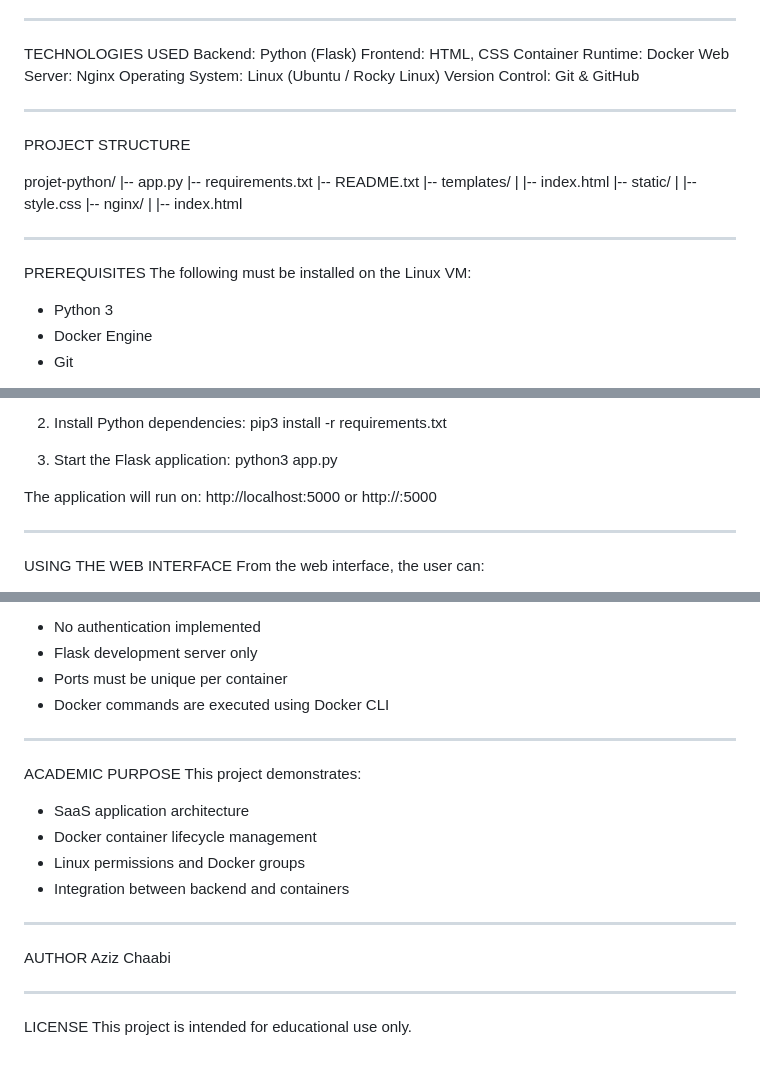
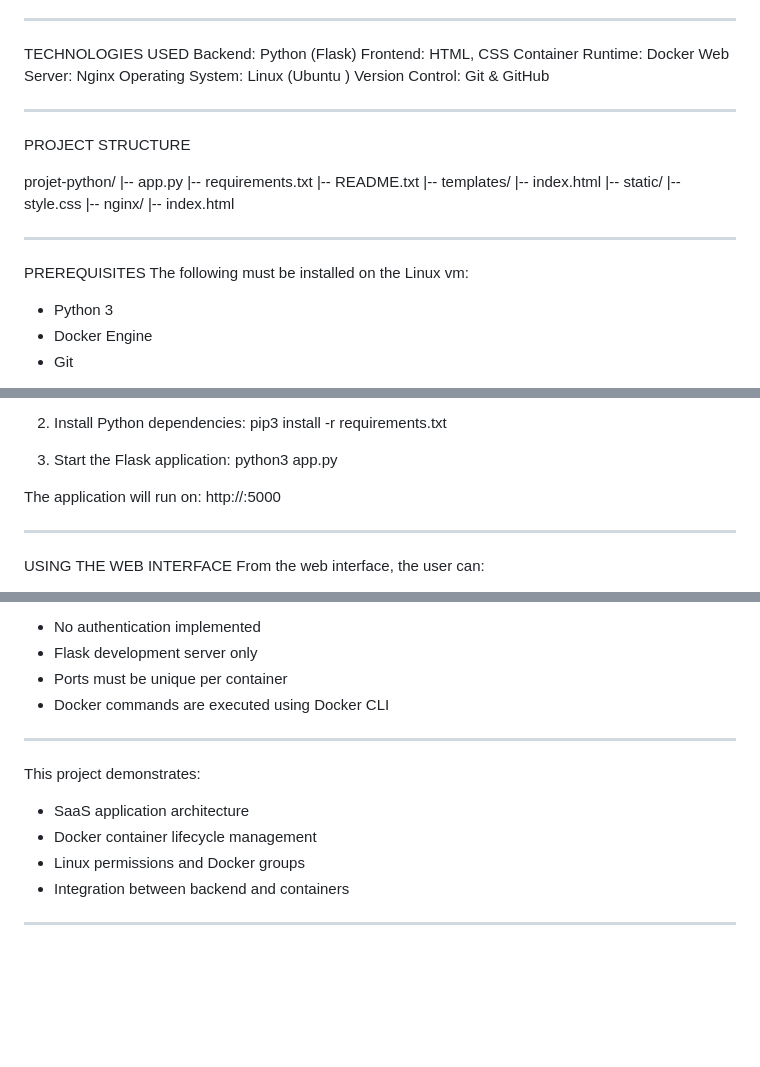
Before and after one commit to Aziz-Chaabi/container-saas, a Markdown page: README.md, 3 parts joined by grey strips. GitHub-like rendering; blank space fills up the shorter version.

```diff
--- a/README.md
+++ b/README.md
@@ -25,7 +25,7 @@ Backend: Python (Flask)
 Frontend: HTML, CSS
 Container Runtime: Docker
 Web Server: Nginx
-Operating System: Linux (Ubuntu / Rocky Linux)
+Operating System: Linux (Ubuntu )
 Version Control: Git & GitHub
 
 --------------------------------------------------
@@ -37,16 +37,16 @@ projet-python/
 |-- requirements.txt
 |-- README.txt
 |-- templates/
-|   |-- index.html
+   |-- index.html
 |-- static/
-|   |-- style.css
+   |-- style.css
 |-- nginx/
-|   |-- index.html
+   |-- index.html
 
 --------------------------------------------------
 
 PREREQUISITES
-The following must be installed on the Linux VM:
+The following must be installed on the Linux vm:
 - Python 3
 - Docker Engine
 - Git
@@ -82,8 +82,6 @@ pip3 install -r requirements.txt
 python3 app.py
 
 The application will run on:
-http://localhost:5000
-or
 http://<VM-IP>:5000
 
 --------------------------------------------------
@@ -134,7 +132,6 @@ LIMITATIONS
 
 --------------------------------------------------
 
-ACADEMIC PURPOSE
 This project demonstrates:
 - SaaS application architecture
 - Docker container lifecycle management
@@ -142,11 +139,3 @@ This project demonstrates:
 - Integration between backend and containers
 
 --------------------------------------------------
-
-AUTHOR
-Aziz Chaabi
-
---------------------------------------------------
-
-LICENSE
-This project is intended for educational use only.
```
